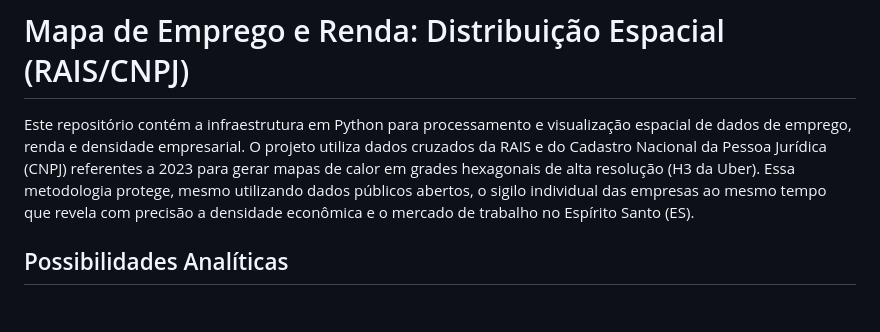
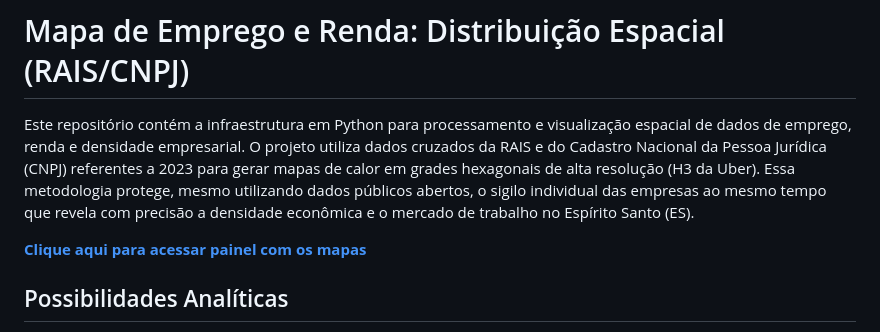
Before and after one commit to galvd/RAIS_information_loss, a Markdown page: readme.md, the part around the change. Rendered like a GitHub page; blank space fills up the shorter version.

```diff
--- a/readme.md
+++ b/readme.md
@@ -1,6 +1,8 @@
 # Mapa de Emprego e Renda: Distribuição Espacial (RAIS/CNPJ)
 
 Este repositório contém a infraestrutura em Python para processamento e visualização espacial de dados de emprego, renda e densidade empresarial. O projeto utiliza dados cruzados da RAIS e do Cadastro Nacional da Pessoa Jurídica (CNPJ) referentes a 2023 para gerar mapas de calor em grades hexagonais de alta resolução (H3 da Uber). Essa metodologia protege, mesmo utilizando dados públicos abertos, o sigilo individual das empresas ao mesmo tempo que revela com precisão a densidade econômica e o mercado de trabalho no Espírito Santo (ES).
+
+**[Clique aqui para acessar painel com os mapas](https://galvd.github.io/RAIS_information_loss/)**
 
 ## Possibilidades Analíticas
 
```
